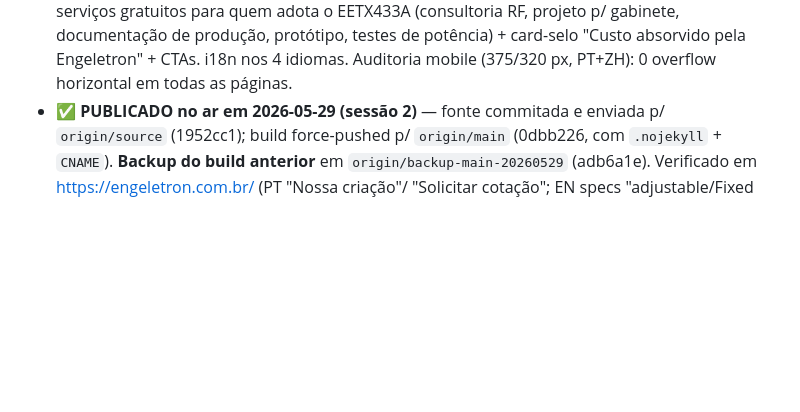
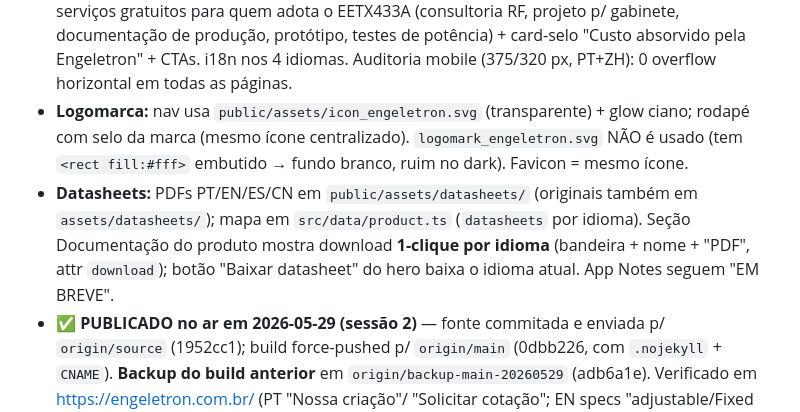
Before and after one commit to Engeletron/engeletron.github.io, a Markdown page: memory/site-build-status.md, the part around the change. Drawn GitHub-style; blank space fills up the shorter version.

Commit message:
docs(memory): registrar uso da logomarca e integracao dos datasheets
Co-Authored-By: Claude Opus 4.8 (1M context) <noreply@anthropic.com>

```diff
--- a/memory/site-build-status.md
+++ b/memory/site-build-status.md
@@ -74,6 +74,13 @@ marcação EETX433A → otimizado Draco em `public/assets/`. Ver [[site-rebuild-
   gratuitos para quem adota o EETX433A (consultoria RF, projeto p/ gabinete, documentação de produção,
   protótipo, testes de potência) + card-selo "Custo absorvido pela Engeletron" + CTAs. i18n nos 4 idiomas.
   Auditoria mobile (375/320 px, PT+ZH): 0 overflow horizontal em todas as páginas.
+- **Logomarca:** nav usa `public/assets/icon_engeletron.svg` (transparente) + glow ciano; rodapé com selo
+  da marca (mesmo ícone centralizado). `logomark_engeletron.svg` NÃO é usado (tem `<rect fill:#fff>` embutido
+  → fundo branco, ruim no dark). Favicon = mesmo ícone.
+- **Datasheets:** PDFs PT/EN/ES/CN em `public/assets/datasheets/` (originais também em `assets/datasheets/`);
+  mapa em `src/data/product.ts` (`datasheets` por idioma). Seção Documentação do produto mostra download
+  **1-clique por idioma** (bandeira + nome + "PDF", attr `download`); botão "Baixar datasheet" do hero baixa o
+  idioma atual. App Notes seguem "EM BREVE".
 - ✅ **PUBLICADO no ar em 2026-05-29 (sessão 2)** — fonte commitada e enviada p/ `origin/source` (1952cc1);
   build force-pushed p/ `origin/main` (0dbb226, com `.nojekyll` + `CNAME`). **Backup do build anterior** em
   `origin/backup-main-20260529` (adb6a1e). Verificado em https://engeletron.com.br/ (PT "Nossa criação"/
```
